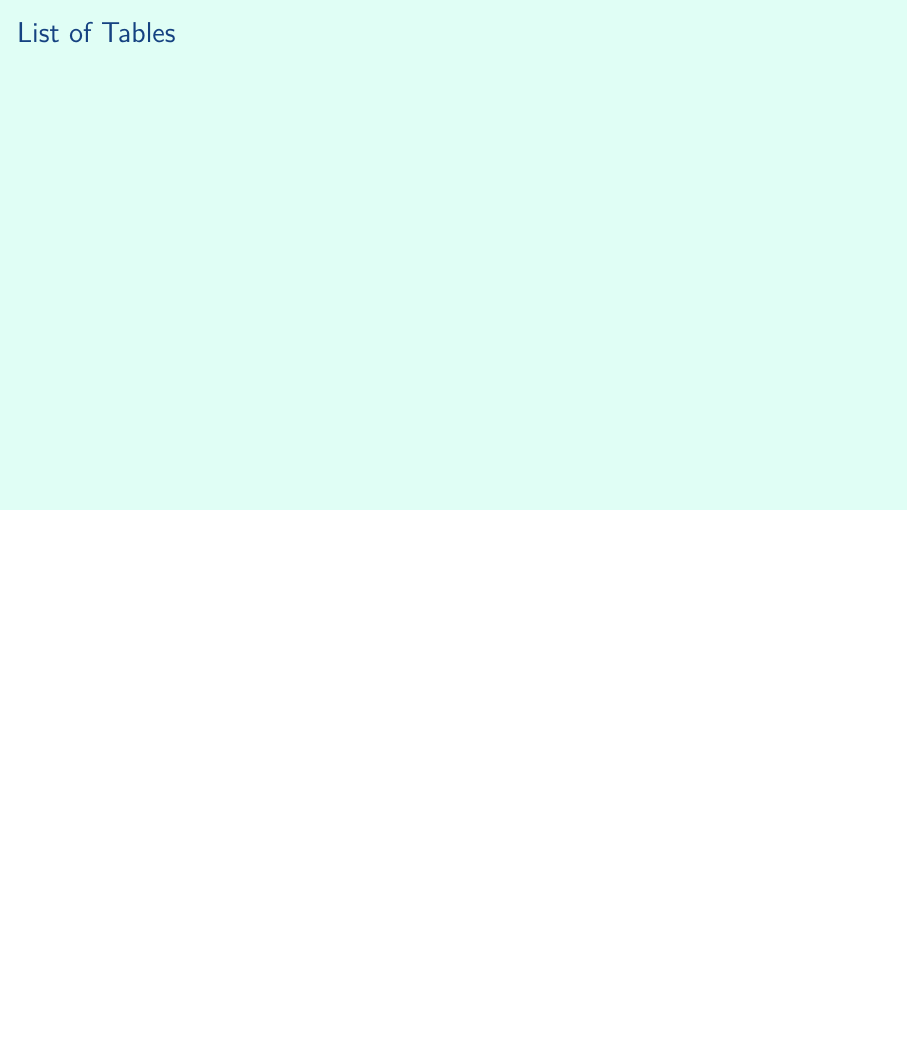
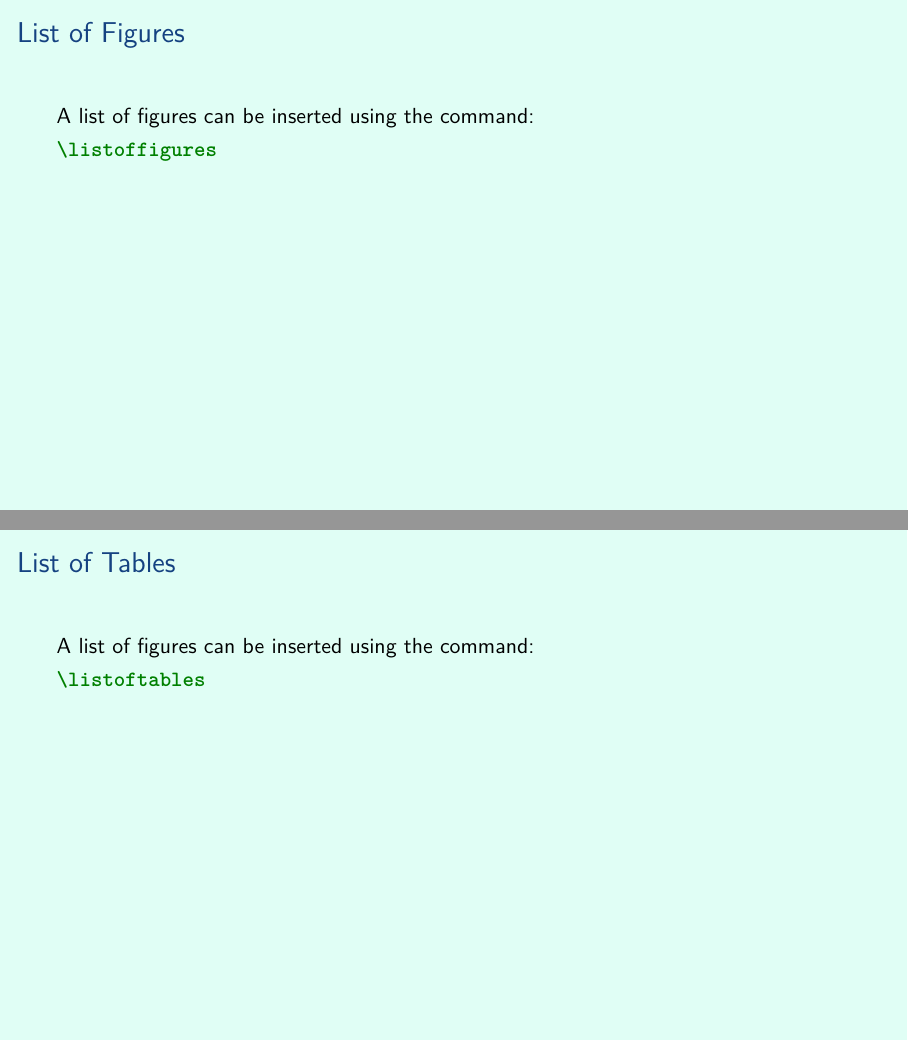
Before and after one commit to aslakjohansen/prosa-latex, LaTeX slides (doc/introduction_presentation.tex, which reads doc/introduction_contents.tex): page 76 of 87 before the commit and pages 75 and 76 of 87 after it, the two joined at a grey line, the shorter picture padded with empty space. Compiled offline with XeLaTeX.

Commit message:
Filled out the slides for list of figures/tables

```diff
--- a/doc/introduction_contents.tex
+++ b/doc/introduction_contents.tex
@@ -1330,15 +1330,21 @@ Search at
 \subsection{List of Figures}
 \begin{frame}[fragile]
   \frametitle{List of Figures}
-  \vspace{3mm}
-
+  \vspace{7mm}
+  A list of figures can be inserted using the command:
+  \begin{minted}[gobble=0]{latex}
+\listoffigures
+  \end{minted}
 \end{frame}
 
 \subsection{List of Tables}
 \begin{frame}[fragile]
   \frametitle{List of Tables}
-  \vspace{3mm}
-
+  \vspace{7mm}
+  A list of figures can be inserted using the command:
+  \begin{minted}[gobble=0]{latex}
+\listoftables
+  \end{minted}
 \end{frame}
 
 \subsection{Bibliography}
```
